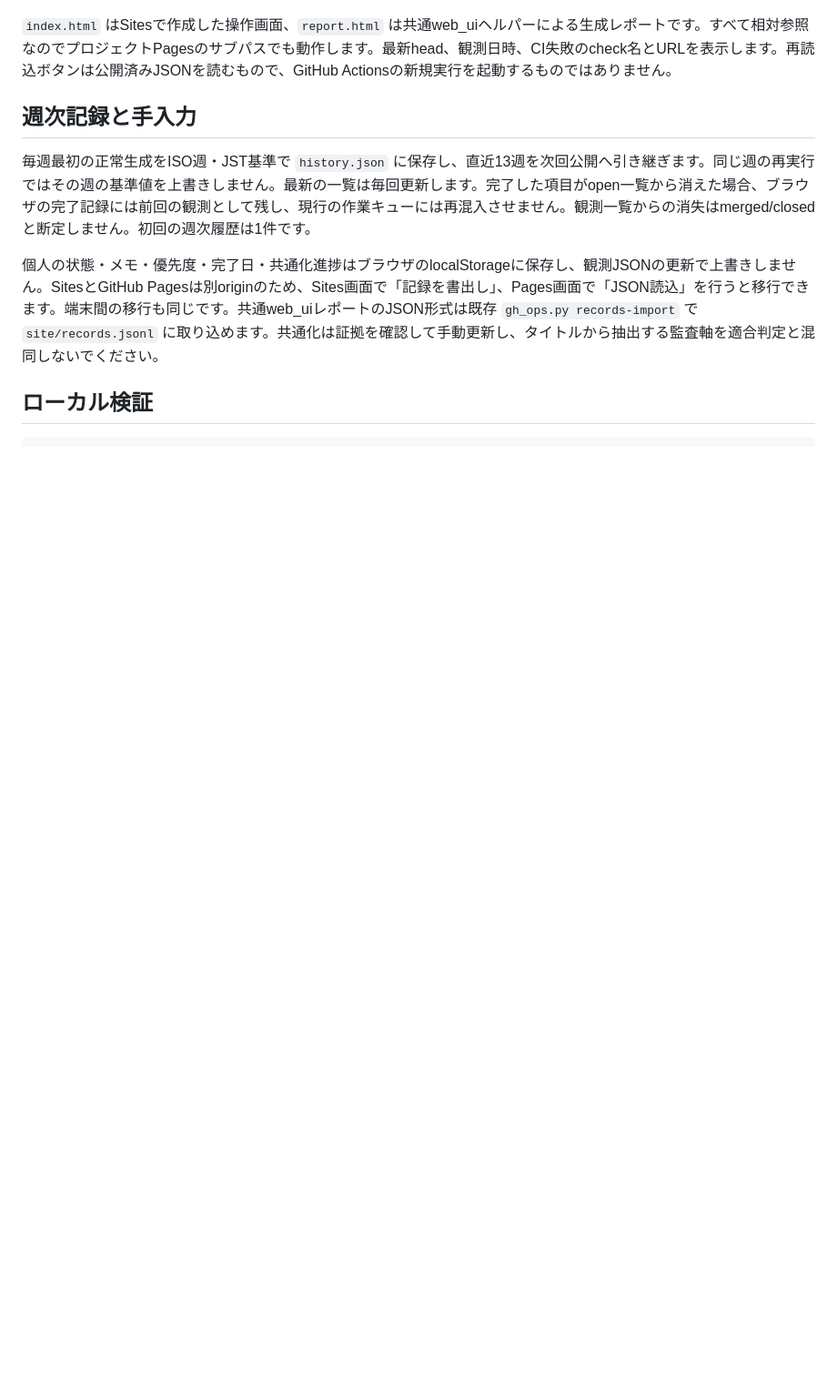
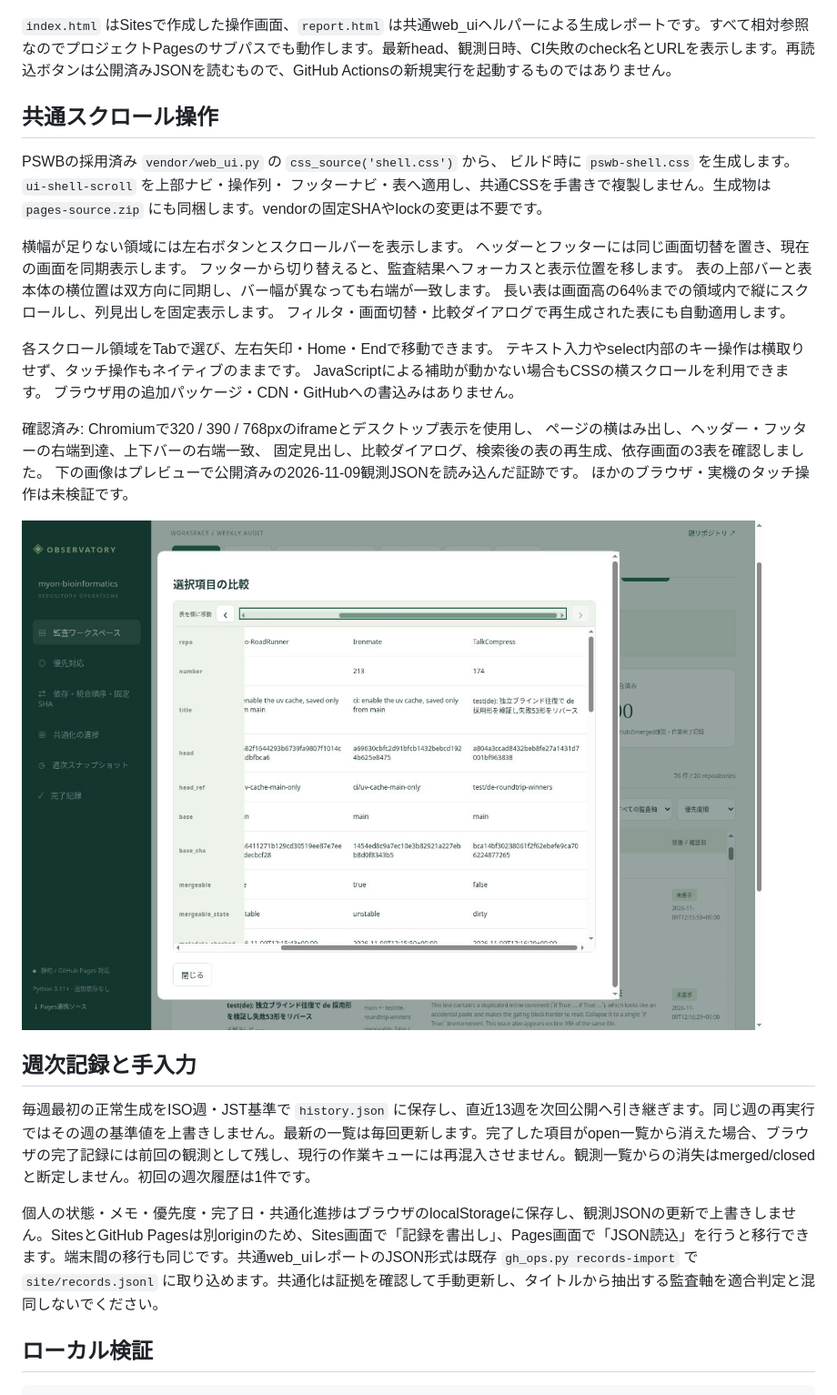
Before and after one commit to myon-bioinformatics/myon-bioinformatics, a Markdown page: docs/audit-pages.md, the part around the change. Shown at 91% size. Rendered like a GitHub page; pictures changed too: docs/audit-dashboard-scroll.jpg (added); blank space fills up the shorter version.

Commit message:
feat(audit): reuse PSWB shell with header, footer and table scrolling

```diff
--- a/docs/audit-pages.md
+++ b/docs/audit-pages.md
@@ -19,6 +19,33 @@ PRではPython標準unittestとNode 26の組込みテストを実行します。
 ![依存・更新ビューと作業画面の列（2026-11-09 の実データ、Chromium）](audit-dashboard-fleet.gif)
 
 `index.html` はSitesで作成した操作画面、`report.html` は共通web_uiヘルパーによる生成レポートです。すべて相対参照なのでプロジェクトPagesのサブパスでも動作します。最新head、観測日時、CI失敗のcheck名とURLを表示します。再読込ボタンは公開済みJSONを読むもので、GitHub Actionsの新規実行を起動するものではありません。
+
+## 共通スクロール操作
+
+PSWBの採用済み `vendor/web_ui.py` の `css_source('shell.css')` から、
+ビルド時に `pswb-shell.css` を生成します。`ui-shell-scroll` を上部ナビ・操作列・
+フッターナビ・表へ適用し、共通CSSを手書きで複製しません。生成物は
+`pages-source.zip` にも同梱します。vendorの固定SHAやlockの変更は不要です。
+
+横幅が足りない領域には左右ボタンとスクロールバーを表示します。
+ヘッダーとフッターには同じ画面切替を置き、現在の画面を同期表示します。
+フッターから切り替えると、監査結果へフォーカスと表示位置を移します。
+表の上部バーと表本体の横位置は双方向に同期し、バー幅が異なっても右端が一致します。
+長い表は画面高の64%までの領域内で縦にスクロールし、列見出しを固定表示します。
+フィルタ・画面切替・比較ダイアログで再生成された表にも自動適用します。
+
+各スクロール領域をTabで選び、左右矢印・Home・Endで移動できます。
+テキスト入力やselect内部のキー操作は横取りせず、タッチ操作もネイティブのままです。
+JavaScriptによる補助が動かない場合もCSSの横スクロールを利用できます。
+ブラウザ用の追加パッケージ・CDN・GitHubへの書込みはありません。
+
+確認済み: Chromiumで320 / 390 / 768pxのiframeとデスクトップ表示を使用し、
+ページの横はみ出し、ヘッダー・フッターの右端到達、上下バーの右端一致、
+固定見出し、比較ダイアログ、検索後の表の再生成、依存画面の3表を確認しました。
+下の画像はプレビューで公開済みの2026-11-09観測JSONを読み込んだ証跡です。
+ほかのブラウザ・実機のタッチ操作は未検証です。
+
+![比較表の上部バーと表本体を右端まで同期した画面](audit-dashboard-scroll.jpg)
 
 ## 週次記録と手入力
 
```
Also changed, not shown: 6 other files.
